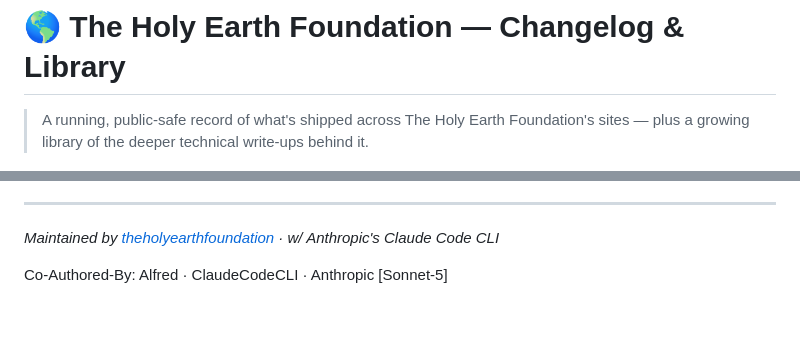
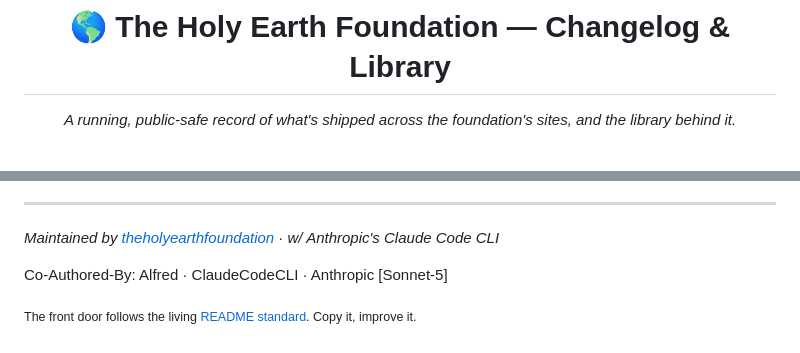
Before and after one commit to theholyearthfoundation/changelog-astro-public, a Markdown page: README.md, 2 parts joined by grey strips. Rendered like a GitHub page; blank space fills up the shorter version.

```diff
--- a/README.md
+++ b/README.md
@@ -1,7 +6,6 @@
 # 🌎 The Holy Earth Foundation — Changelog & Library
 
-> A running, public-safe record of what's shipped across The Holy Earth Foundation's sites — plus a
-> growing library of the deeper technical write-ups behind it.
+*A running, public-safe record of what's shipped across the foundation's sites, and the library behind it.*
 
 [![License: MIT](https://img.shields.io/badge/license-MIT-lightgrey?style=flat)](LICENSE)
 [![Live Site](https://img.shields.io/badge/%F0%9F%8C%90%20Live-changelog--astro--public-C99A3A)](https://theholyearthfoundation.github.io/changelog-astro-public/)
@@ -85,3 +108,5 @@ npm run dev
 *Maintained by [theholyearthfoundation](https://github.com/theholyearthfoundation) · w/ Anthropic's Claude Code CLI*
 
 Co-Authored-By: Alfred · ClaudeCodeCLI · Anthropic [Sonnet-5]
+
+<sub>The front door follows the living [README standard](https://github.com/drasticstatic/my-template/blob/main/README-STANDARD.md). Copy it, improve it.</sub>
```
Also changed, not shown: other parts of README.md (+24 -0 lines).
